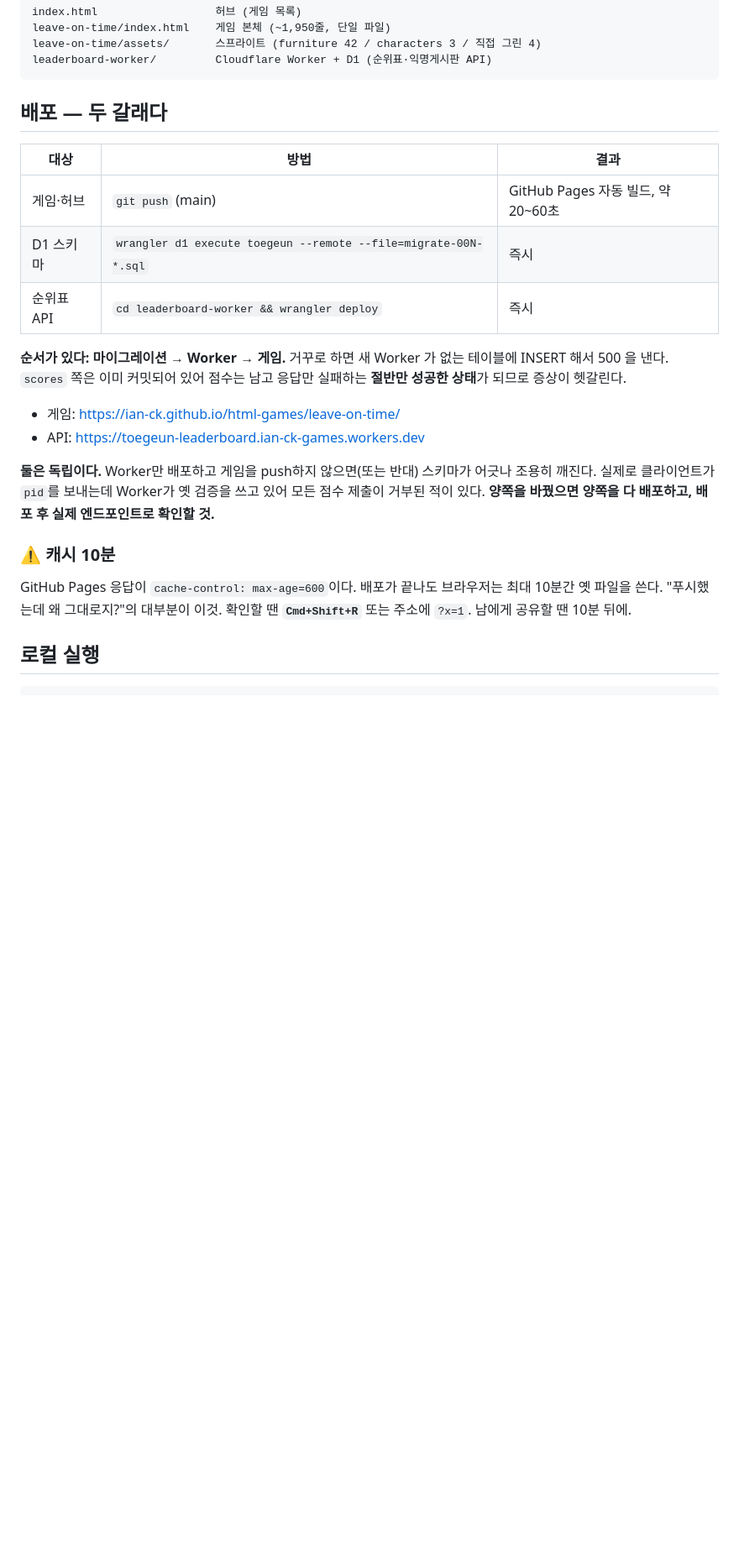
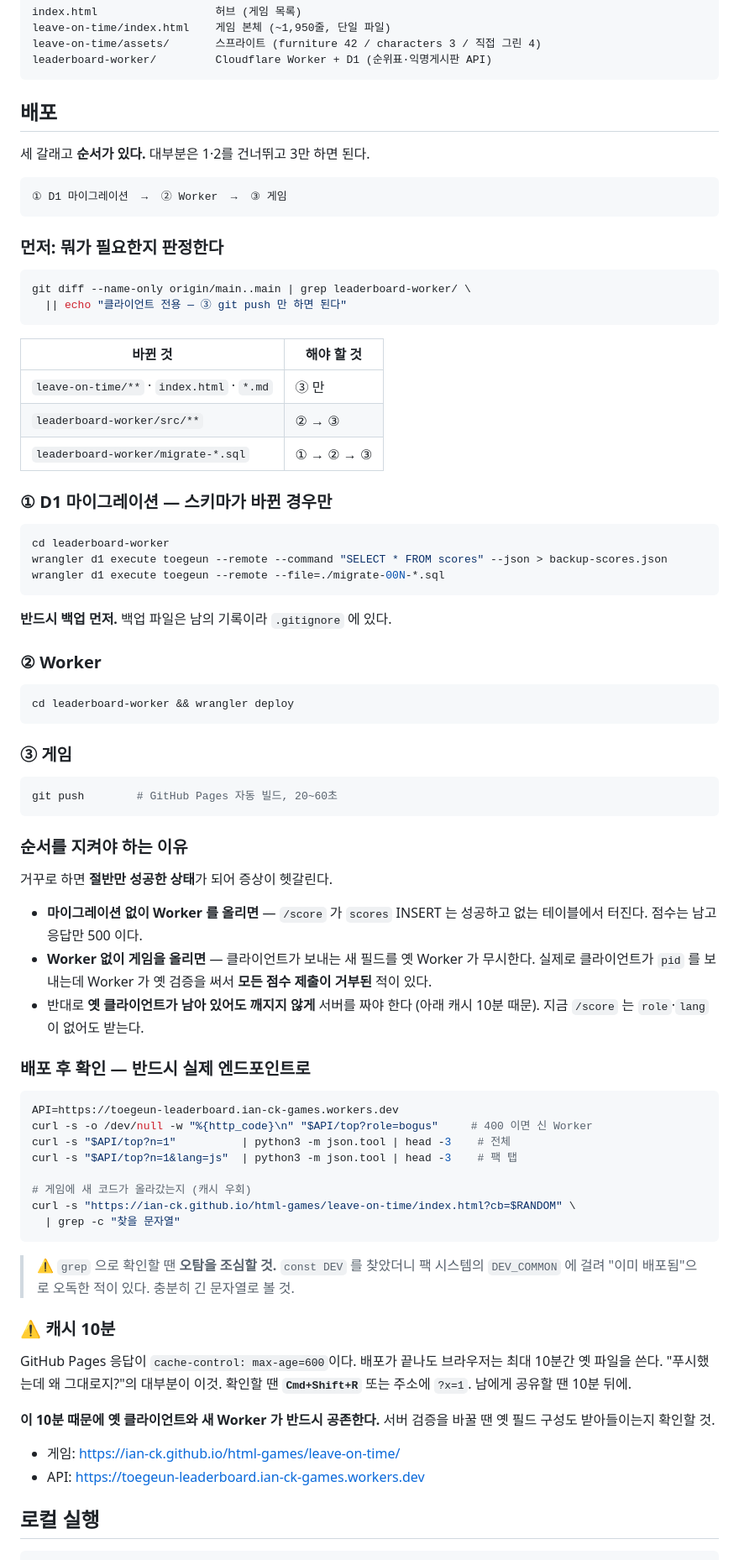
Before and after one commit to ian-ck/html-games, a Markdown page: CLAUDE.md, the part around the change. Shown at 84% size. Rendered like a GitHub page; blank space fills up the shorter version.

Commit message:
배포 플로우 정리 — 판정·순서·확인을 한 곳에
세 갈래(① D1 마이그레이션 → ② Worker → ③ 게임)인데 대부분은 ③만 필요하다.
매번 헷갈리므로 "뭐가 필요한지" 판정하는 명령을 맨 앞에 뒀다:

  git diff --name-only origin/main..main | grep leaderboard-worker/ \
    || echo "클라이언트 전용 — git push 만"

순서를 지켜야 하는 이유를 증상으로 적었다 —
마이그레이션 없이 Worker 를 올리면 scores INSERT 는 성공하고 없는 테이블에서 터져
점수는 남고 응답만 500 인 '절반만 성공' 상태가 된다.

배포 후 확인 명령(실제 엔드포인트 curl)을 넣었다.
grep 오탐 주의도 적었다 — const DEV 를 찾다가 팩 시스템의 DEV_COMMON 에 걸려
"이미 배포됨"으로 오독한 적이 있다.

캐시 10분 때문에 옛 클라이언트와 새 Worker 가 반드시 공존한다는 점을 명시했다.
서버 검증을 바꿀 땐 옛 필드 구성도 받는지 확인해야 한다 —
지금 /score 가 role·lang 없이도 받는 이유가 이것이다.

Co-Authored-By: Claude Opus 5 (1M context) <noreply@anthropic.com>

````diff
--- a/CLAUDE.md
+++ b/CLAUDE.md
@@ -14,30 +14,87 @@ leave-on-time/assets/       스프라이트 (furniture 42 / characters 3 / 직
 leaderboard-worker/         Cloudflare Worker + D1 (순위표·익명게시판 API)
 ```
 
-## 배포 — 두 갈래다
+## 배포
 
-| 대상 | 방법 | 결과 |
-|---|---|---|
-| 게임·허브 | `git push` (main) | GitHub Pages 자동 빌드, 약 20~60초 |
-| D1 스키마 | `wrangler d1 execute toegeun --remote --file=migrate-00N-*.sql` | 즉시 |
-| 순위표 API | `cd leaderboard-worker && wrangler deploy` | 즉시 |
+세 갈래고 **순서가 있다.** 대부분은 1·2를 건너뛰고 3만 하면 된다.
 
-**순서가 있다: 마이그레이션 → Worker → 게임.** 거꾸로 하면 새 Worker 가 없는 테이블에
-INSERT 해서 500 을 낸다. `scores` 쪽은 이미 커밋되어 있어 점수는 남고 응답만 실패하는
-**절반만 성공한 상태**가 되므로 증상이 헷갈린다.
+```
+① D1 마이그레이션  →  ② Worker  →  ③ 게임
+```
 
-- 게임: https://ian-ck.github.io/html-games/leave-on-time/
-- API: https://toegeun-leaderboard.ian-ck-games.workers.dev
+### 먼저: 뭐가 필요한지 판정한다
 
-**둘은 독립이다.** Worker만 배포하고 게임을 push하지 않으면(또는 반대) 스키마가 어긋나 조용히 깨진다.
-실제로 클라이언트가 `pid`를 보내는데 Worker가 옛 검증을 쓰고 있어 모든 점수 제출이 거부된 적이 있다.
-**양쪽을 바꿨으면 양쪽을 다 배포하고, 배포 후 실제 엔드포인트로 확인할 것.**
+```bash
+git diff --name-only origin/main..main | grep leaderboard-worker/ \
+  || echo "클라이언트 전용 — ③ git push 만 하면 된다"
+```
+
+| 바뀐 것 | 해야 할 것 |
+|---|---|
+| `leave-on-time/**` · `index.html` · `*.md` | ③ 만 |
+| `leaderboard-worker/src/**` | ② → ③ |
+| `leaderboard-worker/migrate-*.sql` | ① → ② → ③ |
+
+### ① D1 마이그레이션 — 스키마가 바뀐 경우만
+
+```bash
+cd leaderboard-worker
+wrangler d1 execute toegeun --remote --command "SELECT * FROM scores" --json > backup-scores.json
+wrangler d1 execute toegeun --remote --file=./migrate-00N-*.sql
+```
+
+**반드시 백업 먼저.** 백업 파일은 남의 기록이라 `.gitignore` 에 있다.
+
+### ② Worker
+
+```bash
+cd leaderboard-worker && wrangler deploy
+```
+
+### ③ 게임
+
+```bash
+git push        # GitHub Pages 자동 빌드, 20~60초
+```
+
+### 순서를 지켜야 하는 이유
+
+거꾸로 하면 **절반만 성공한 상태**가 되어 증상이 헷갈린다.
+
+- **마이그레이션 없이 Worker 를 올리면** — `/score` 가 `scores` INSERT 는 성공하고
+  없는 테이블에서 터진다. 점수는 남고 응답만 500 이다.
+- **Worker 없이 게임을 올리면** — 클라이언트가 보내는 새 필드를 옛 Worker 가 무시한다.
+  실제로 클라이언트가 `pid` 를 보내는데 Worker 가 옛 검증을 써서 **모든 점수 제출이 거부된** 적이 있다.
+- 반대로 **옛 클라이언트가 남아 있어도 깨지지 않게** 서버를 짜야 한다 (아래 캐시 10분 때문).
+  지금 `/score` 는 `role`·`lang` 이 없어도 받는다.
+
+### 배포 후 확인 — 반드시 실제 엔드포인트로
+
+```bash
+API=https://toegeun-leaderboard.ian-ck-games.workers.dev
+curl -s -o /dev/null -w "%{http_code}\n" "$API/top?role=bogus"     # 400 이면 신 Worker
+curl -s "$API/top?n=1"          | python3 -m json.tool | head -3    # 전체
+curl -s "$API/top?n=1&lang=js"  | python3 -m json.tool | head -3    # 팩 탭
+
+# 게임에 새 코드가 올라갔는지 (캐시 우회)
+curl -s "https://ian-ck.github.io/html-games/leave-on-time/index.html?cb=$RANDOM" \
+  | grep -c "찾을 문자열"
+```
+
+> ⚠️ `grep` 으로 확인할 땐 **오탐을 조심할 것.** `const DEV` 를 찾았더니
+> 팩 시스템의 `DEV_COMMON` 에 걸려 "이미 배포됨"으로 오독한 적이 있다. 충분히 긴 문자열로 볼 것.
 
 ### ⚠️ 캐시 10분
 
 GitHub Pages 응답이 `cache-control: max-age=600`이다. 배포가 끝나도 브라우저는 최대 10분간 옛 파일을 쓴다.
 "푸시했는데 왜 그대로지?"의 대부분이 이것. 확인할 땐 **`Cmd+Shift+R`** 또는 주소에 `?x=1`.
 남에게 공유할 땐 10분 뒤에.
+
+**이 10분 때문에 옛 클라이언트와 새 Worker 가 반드시 공존한다.** 서버 검증을 바꿀 땐
+옛 필드 구성도 받아들이는지 확인할 것.
+
+- 게임: https://ian-ck.github.io/html-games/leave-on-time/
+- API: https://toegeun-leaderboard.ian-ck-games.workers.dev
 
 ## 로컬 실행
 
````
